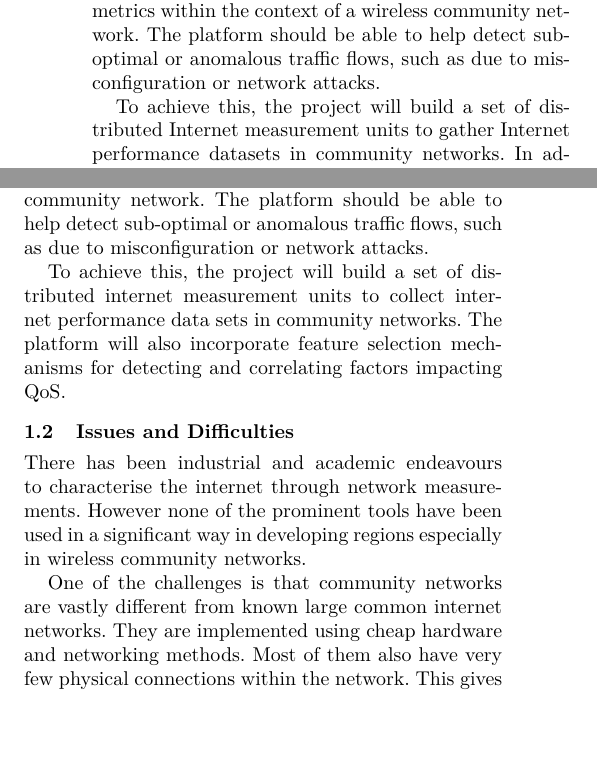
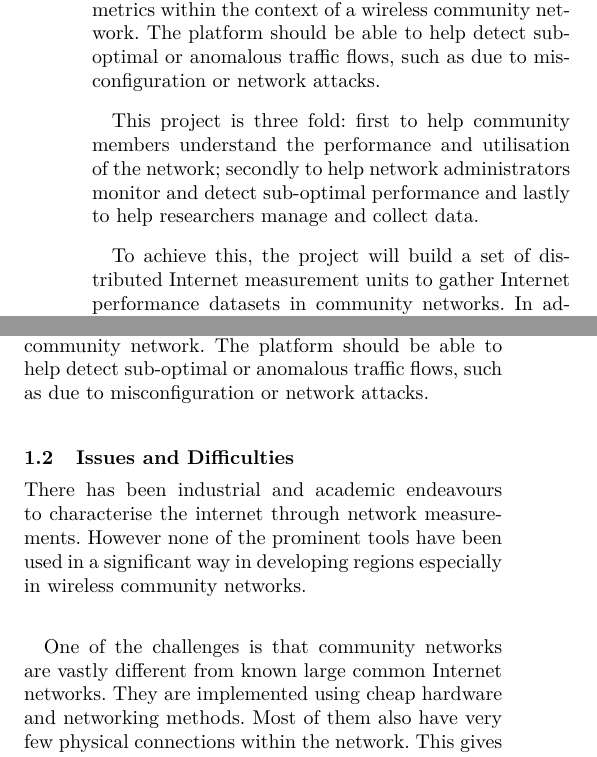
Before and after one commit to MelulekiDube/project_proposal, a LaTeX paper (proposal.tex, which reads sections/project_description.tex): two parts of the columns of page 1 of 7, joined at a grey line, cut so that both start at the same text. Compiled offline with pdfLaTeX; a missing font is replaced by an installed copy or a similar font.

Commit message:
update project description

```diff
--- a/sections/project_description.tex
+++ b/sections/project_description.tex
@@ -1,8 +1,10 @@
  \section{Project Description}
 This project will build a distributed platform for collecting and analysing Internet quality of service (QoS) metrics within the context of a wireless community network. The platform should be able to help detect sub-optimal or anomalous traffic flows, such as due to misconfiguration or network attacks.
-
+\paragraph{}
+This project is three fold: first to help community members understand the performance and utilisation of the network; secondly to help network administrators monitor and detect sub-optimal performance and lastly to help researchers manage and collect data.
+\paragraph{}
 To achieve this, the project will build a set of distributed Internet measurement units to gather Internet performance datasets in community networks. In addition, the monitoring system will incorporate feature selection mechanisms for detecting and correlating factors impacting network QoS.
-
+\paragraph{}
 The final output will be an intelligent QoS system that incorporates network measurements infrastructure and data processing pipeline. As a case study, this project will carried out within the context of iNethi Community Network, a localized content sharing and services platform being developed in Ocean View, a township in Cape Town.
 
 
@@ -12,12 +14,10 @@ Network measurement tools are now important to all users from administrators to
 With a large number of people getting connected, users often want to know their network usage and their footprint on the internet. For example a user maybe interested in knowing the data they consumed over a specific amount of time, the services they use the most or how often they use the internet. Users also want this data delivered in a user friendly way hence the need for an elegant tool to visualise the data.
-
+\paragraph{}
 This project therefore aims at building a distributed platform for collecting and analysing internet quality of service(QoS) metrics within the context of a wireless community network. The platform should be able to help detect sub-optimal or anomalous traffic flows, such as due to misconfiguration or network attacks.
-
-To achieve this, the project will build a set of distributed internet measurement units to collect internet performance data sets in community networks. The platform will also incorporate feature selection mechanisms for detecting and correlating factors impacting QoS.
 
 \subsection{Issues and Difficulties}
 There has been industrial and academic endeavours to characterise the internet through network measurements. However none of the prominent tools have been used in a significant way in developing regions especially in wireless community networks.
-
-One of the challenges is that community networks are vastly different from known large common internet networks. They are implemented using cheap hardware and networking methods. Most of them also have very few physical connections within the network. This gives them a unique architecture which poses a big challenge when it comes to implementing a traditional network measurement tool \cite{Braem:2013:CRC:2500098.2500108}.
+\paragraph{}
+One of the challenges is that community networks are vastly different from known large common Internet networks. They are implemented using cheap hardware and networking methods. Most of them also have very few physical connections within the network. This gives them a unique architecture which poses a big challenge when it comes to implementing a traditional network measurement tool \cite{Braem:2013:CRC:2500098.2500108}.
 
 Community networks are also plagued with cyber security risks as user privacy may not be guaranteed. Network measurement tools have been suspected to lead to cyber security back doors in networks.
```
Also changed, not shown: sections/project_description.tex (2 more changed lines).
